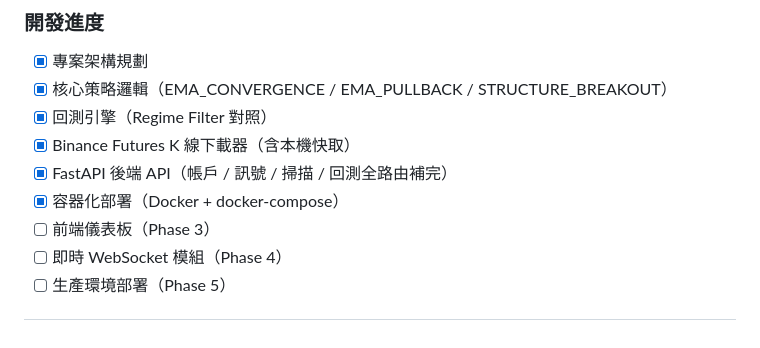
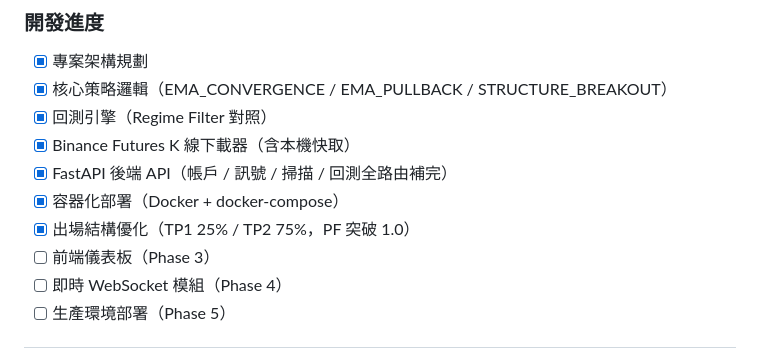
Before and after one commit to We1Yu/EMA_Bot, a Markdown page: README.md, the part around the change. GitHub-like rendering.

```diff
--- a/README.md
+++ b/README.md
@@ -127,6 +127,7 @@ python scheduler.py
 - [x] Binance Futures K 線下載器（含本機快取）
 - [x] FastAPI 後端 API（帳戶 / 訊號 / 掃描 / 回測全路由補完）
 - [x] 容器化部署（Docker + docker-compose）
+- [x] 出場結構優化（TP1 25% / TP2 75%，PF 突破 1.0）
 - [ ] 前端儀表板（Phase 3）
 - [ ] 即時 WebSocket 模組（Phase 4）
 - [ ] 生產環境部署（Phase 5）
```
Also changed, not shown: CHANGELOG.md (+21 -0 lines).
